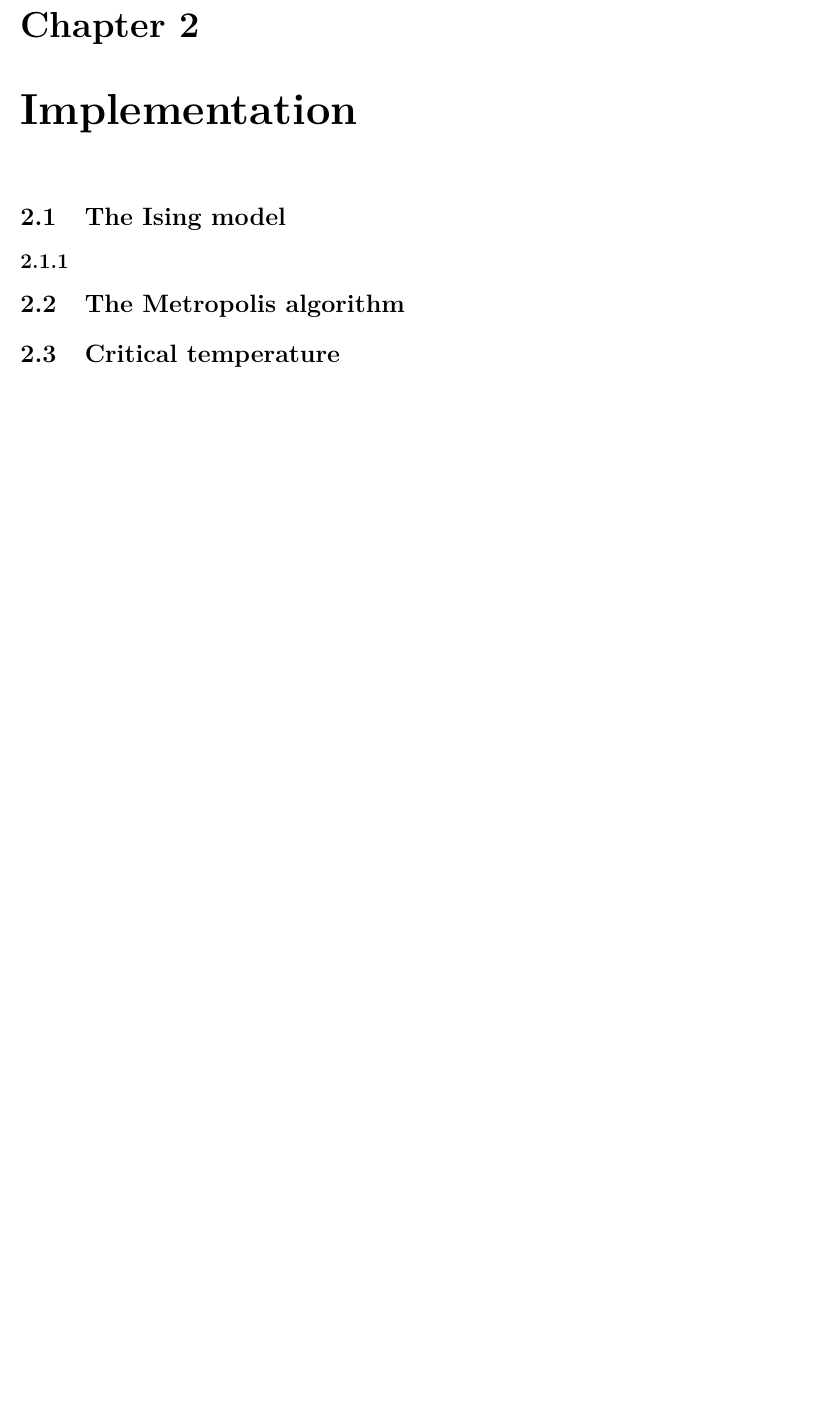
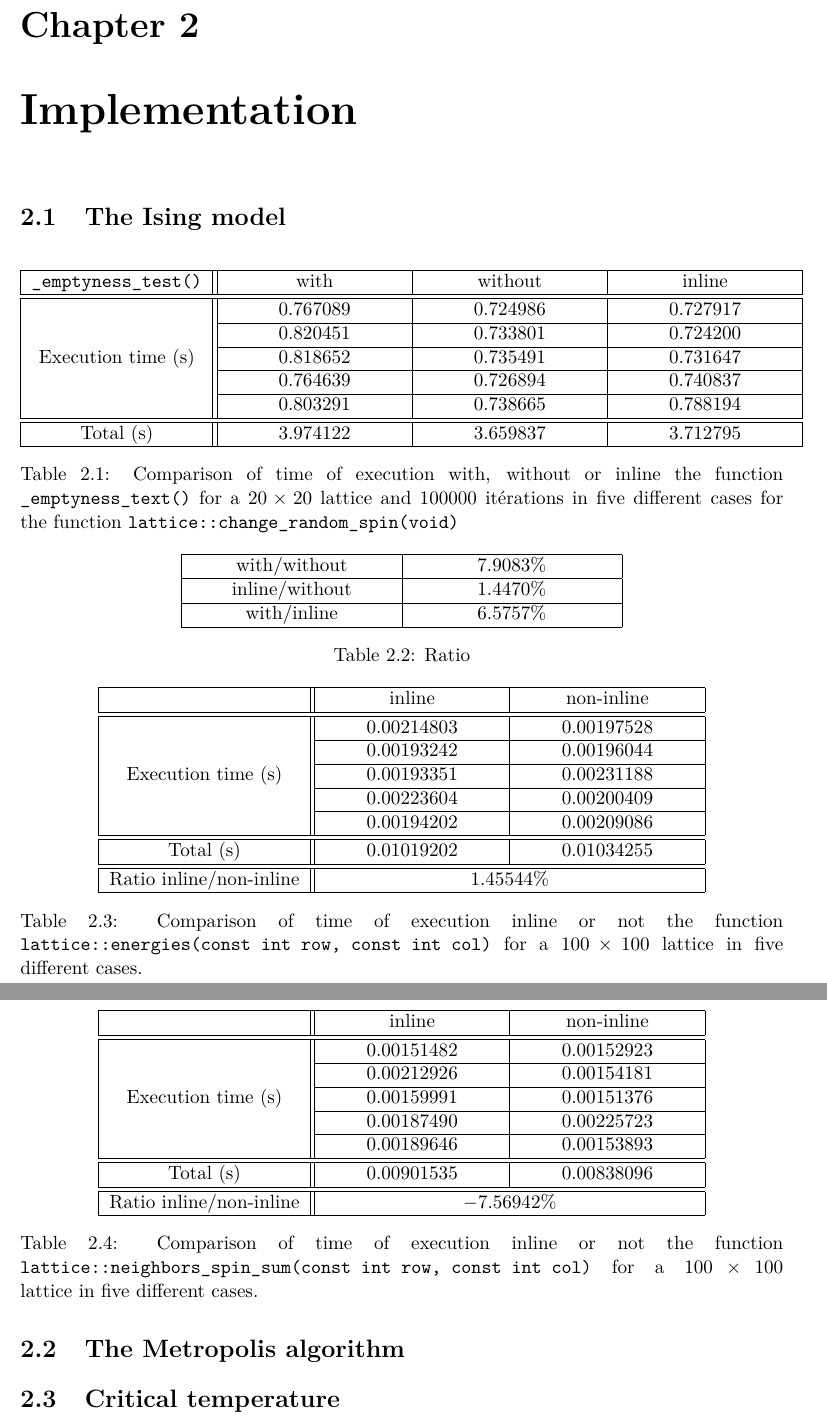
Before and after one commit to choukimono/Project_4, a LaTeX document (Report/Report.tex): part of page 13 of 16 before the commit and two parts of pages 13 and 14 of 17 after it, the two joined at a grey line, cut so that both start at the same text, the shorter picture padded with empty space. Compiled offline with pdfLaTeX.

Commit message:
tablå de test

```diff
--- a/Report/Report.tex
+++ b/Report/Report.tex
@@ -166,6 +166,8 @@
 \newcommand{\Z}{\mathbb{Z}}
 \newcommand{\R}{\mathbb{R}}
 \newcommand{\C}{\mathbb{C}}
+
+\newcolumntype{M}[1]{>{\centering\arraybackslash}m{#1}} %Pour personnaliser la largeur des colonnes dans des tabular tout en restant centré
 
 
 
@@ -621,7 +623,96 @@
 
     \section{The Ising model}
 
-        \subsection{}
+        \begin{center}
+            \begin{tabular}{|c||M{3.5cm}|M{3.5cm}|M{3.5cm}|}
+
+                \hline
+                $\texttt{\_emptyness\_test()}$ & with & without & inline \\
+                \hline \hline
+                \multirow{5}*{Execution time (s)} & $0.767089$ & $0.724986$ & $0.727917$ \\
+                \cline{2-4}
+                & $0.820451$ & $0.733801$ & $0.724200$ \\
+                \cline{2-4}
+                & $0.818652$ & $0.735491$ & $0.731647$ \\
+                \cline{2-4}
+                & $0.764639$ & $0.726894$ & $0.740837$ \\
+                \cline{2-4}
+                & $0.803291$ & $0.738665$ & $0.788194$ \\
+                \hline \hline
+                Total (s) & $3.974122$ & $3.659837$ & $3.712795$ \\
+                \hline
+
+            \end{tabular}
+            \captionof{table}{Comparison of time of execution with, without or inline the function $\texttt{\_emptyness\_text()}$ for a $20 \times 20$ lattice and $100000$ itérations in five different cases for the function $\texttt{lattice::change\_random\_spin(void)}$}
+        \end{center}
+
+        \begin{center}
+            \begin{tabular}{|M{4cm}|M{4cm}|}
+
+                \hline
+                with/without & $7.9083\%$ \\
+                \hline
+                inline/without & $1.4470\%$ \\
+                \hline
+                with/inline & $6.5757\%$ \\
+                \hline
+
+            \end{tabular}
+            \captionof{table}{Ratio}
+        \end{center}
+
+        \begin{center}
+            \begin{tabular}{|c||M{3.5cm}|M{3.5cm}|}
+
+                \hline
+                & inline & non-inline \\
+                \hline \hline
+                \multirow{5}*{Execution time (s)} & $0.00214803$ & $0.00197528$  \\
+                \cline{2-3}
+                & $0.00193242$ & $0.00196044$ \\
+                \cline{2-3}
+                & $0.00193351$ & $0.00231188$ \\
+                \cline{2-3}
+                & $0.00223604$ & $0.00200409$ \\
+                \cline{2-3}
+                & $0.00194202$ & $0.00209086$ \\
+                \hline \hline
+                Total (s) & $0.01019202$ & $0.01034255$ \\
+                \hline \hline
+                Ratio inline/non-inline & \multicolumn{2}{c|}{$1.45544\%$} \\
+                \hline
+
+            \end{tabular}
+            \captionof{table}{Comparison of time of execution inline or not the function $\texttt{lattice::energies(const int row, const int col)}$ for a $100 \times 100$ lattice in five different cases.}
+        \end{center}
+
+        \begin{center}
+            \begin{tabular}{|c||M{3.5cm}|M{3.5cm}|}
+
+                \hline
+                & inline & non-inline \\
+                \hline \hline
+                \multirow{5}*{Execution time (s)} & $0.00151482$ & $0.00152923$  \\
+                \cline{2-3}
+                & $0.00212926$ & $0.00154181$ \\
+                \cline{2-3}
+                & $0.00159991$ & $0.00151376$ \\
+                \cline{2-3}
+                & $0.00187490$ & $0.00225723$ \\
+                \cline{2-3}
+                & $0.00189646$ & $0.00153893$ \\
+                \hline \hline
+                Total (s) & $0.00901535$ & $0.00838096$ \\
+                \hline \hline
+                Ratio inline/non-inline & \multicolumn{2}{c|}{$-7.56942\%$} \\
+                \hline
+
+            \end{tabular}
+            \captionof{table}{Comparison of time of execution inline or not the function $\texttt{lattice::neighbors\_spin\_sum(const int row, const int col)}$ for a $100 \times 100$ lattice in five different cases.}
+        \end{center}
+
+
+
 
     \section{The Metropolis algorithm}
 
```
Also changed, not shown: Report/Report.pdf, 5 other files.
